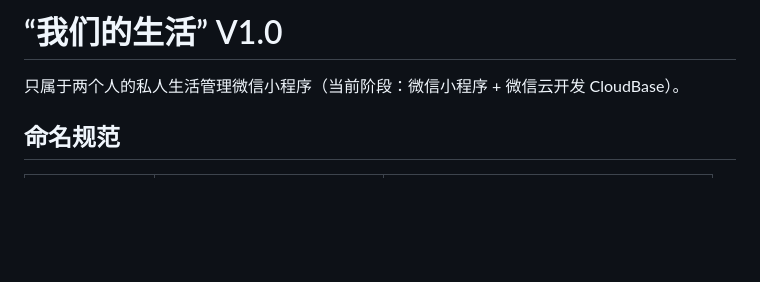
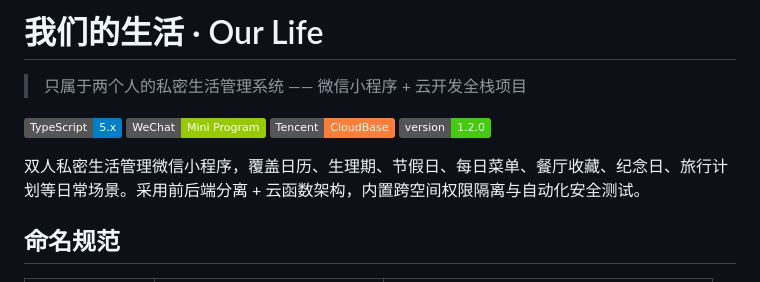
Before and after one commit to ky220831/jins-git, a Markdown page: README.md, the part around the change. GitHub-like rendering; badges without logos; blank space fills up the shorter version.

Commit message:
docs: polish README with badges and add CHANGELOG

```diff
--- a/README.md
+++ b/README.md
@@ -1,6 +1,13 @@
-# “我们的生活” V1.0
+# 我们的生活 · Our Life
 
-只属于两个人的私人生活管理微信小程序（当前阶段：微信小程序 + 微信云开发 CloudBase）。
+> 只属于两个人的私密生活管理系统 —— 微信小程序 + 云开发全栈项目
+
+[![TypeScript](https://img.shields.io/badge/TypeScript-5.x-blue)](https://www.typescriptlang.org/)
+[![WeChat Mini Program](https://img.shields.io/badge/WeChat-Mini%20Program-green)](https://mp.weixin.qq.com/)
+[![CloudBase](https://img.shields.io/badge/Tencent-CloudBase-orange)](https://cloudbase.net/)
+[![Version](https://img.shields.io/badge/version-1.2.0-brightgreen)]()
+
+双人私密生活管理微信小程序，覆盖日历、生理期、节假日、每日菜单、餐厅收藏、纪念日、旅行计划等日常场景。采用前后端分离 + 云函数架构，内置跨空间权限隔离与自动化安全测试。
 
 ## 命名规范
 
```
Also changed, not shown: CHANGELOG.md (added, +43 -0 lines).
